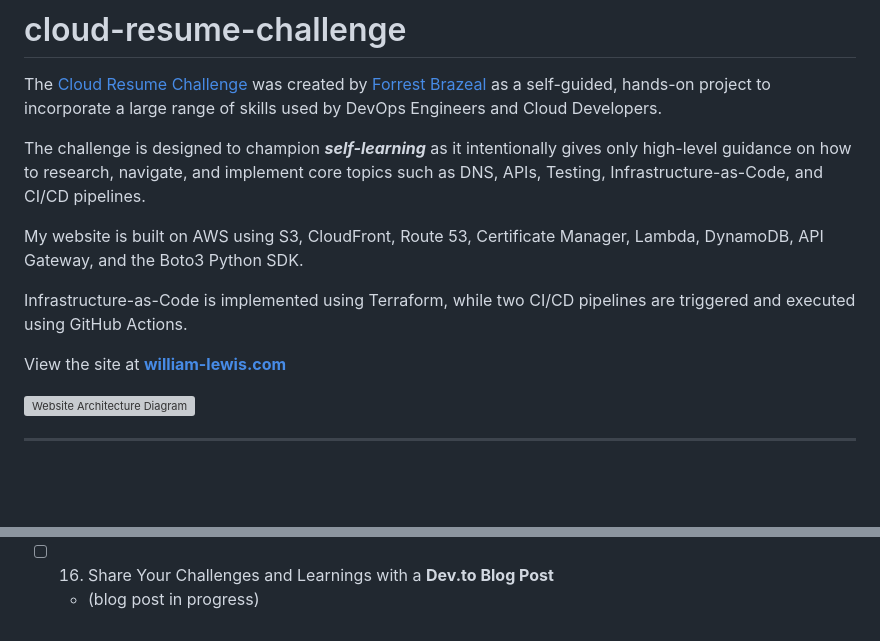
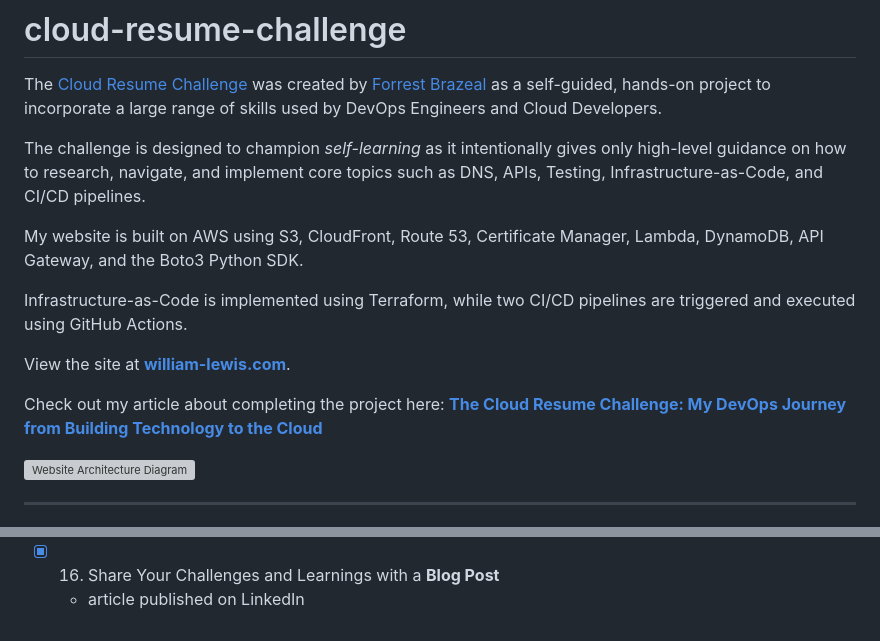
Before and after one commit to williamlewis/cloud-resume-challenge, a Markdown page: README.md, 2 parts joined by grey strips. Rendered like a GitHub page; blank space fills up the shorter version; grey boxes are pictures that could not be loaded.

Commit message:
Update README.md with link to published article

```diff
--- a/README.md
+++ b/README.md
@@ -2,7 +2,7 @@
 
 The [Cloud Resume Challenge](https://cloudresumechallenge.dev/docs/the-challenge/aws/) was created by [Forrest Brazeal](https://forrestbrazeal.com/) as a self-guided, hands-on project to incorporate a large range of skills used by DevOps Engineers and Cloud Developers.
 
-The challenge is designed to champion ***self-learning*** as it intentionally gives only high-level guidance on how to research, navigate, and implement core topics such as DNS, APIs, Testing, Infrastructure-as-Code, and CI/CD pipelines.
+The challenge is designed to champion *self-learning* as it intentionally gives only high-level guidance on how to research, navigate, and implement core topics such as DNS, APIs, Testing, Infrastructure-as-Code, and CI/CD pipelines.
 
 </br>
 
@@ -12,7 +12,9 @@ Infrastructure-as-Code is implemented using Terraform, while two CI/CD pipelines
 
 </br>
 
-View the site at [**william-lewis.com**](https://william-lewis.com)
+View the site at [**william-lewis.com**](https://william-lewis.com).
+
+Check out my article about completing the project here:  [**The Cloud Resume Challenge:  My DevOps Journey from Building Technology to the Cloud**](https://www.linkedin.com/pulse/cloud-resume-challenge-my-devops-journey-from-building-william-lewis)
 
 
 <img src="./website-architecture-diagram.svg" alt="Website Architecture Diagram" width="100%" height="56.25%">
@@ -97,5 +99,5 @@ View the site at [**william-lewis.com**](https://william-lewis.com)
     - S3 bucket is synchronized to GitHub repo to contain latest .HTML, .CSS, and .JS files
     - Cache of CloudFront distribution is invalidated (cleared) to ensure latest frontend content is immediately available to website visitors
 
-- [ ] 16. Share Your Challenges and Learnings with a **Dev.to Blog Post**
-    - (blog post in progress)
+- [x] 16. Share Your Challenges and Learnings with a **Blog Post**
+    - article published on LinkedIn
```
